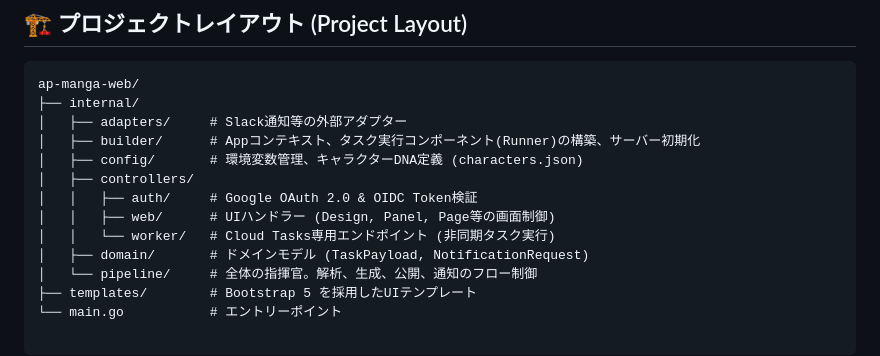
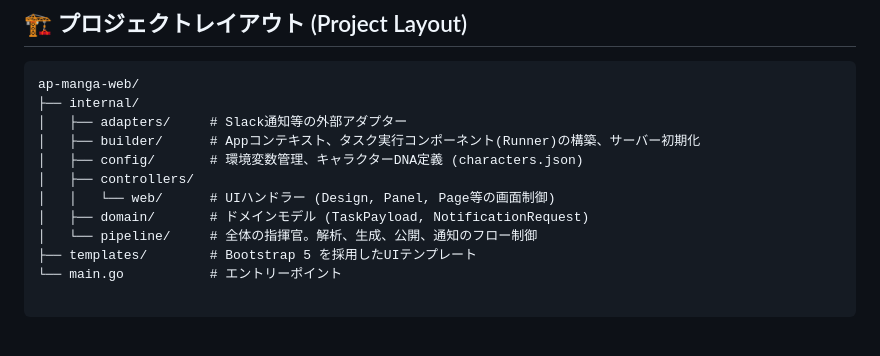
Before and after one commit to shouni/ap-manga-web, a Markdown page: README.md, the part around the change. Drawn GitHub-style; blank space fills up the shorter version.

Commit message:
Update `README.md`: remove outdated `auth` and `worker` controller descriptions.

```diff
--- a/README.md
+++ b/README.md
@@ -129,9 +129,7 @@ ap-manga-web/
 │   ├── builder/      # Appコンテキスト、タスク実行コンポーネント(Runner)の構築、サーバー初期化
 │   ├── config/       # 環境変数管理、キャラクターDNA定義 (characters.json)
 │   ├── controllers/
-│   │   ├── auth/     # Google OAuth 2.0 & OIDC Token検証
-│   │   ├── web/      # UIハンドラー (Design, Panel, Page等の画面制御)
-│   │   └── worker/   # Cloud Tasks専用エンドポイント (非同期タスク実行)
+│   │   └── web/      # UIハンドラー (Design, Panel, Page等の画面制御)
 │   ├── domain/       # ドメインモデル (TaskPayload, NotificationRequest)
 │   └── pipeline/     # 全体の指揮官。解析、生成、公開、通知のフロー制御
 ├── templates/        # Bootstrap 5 を採用したUIテンプレート
```
